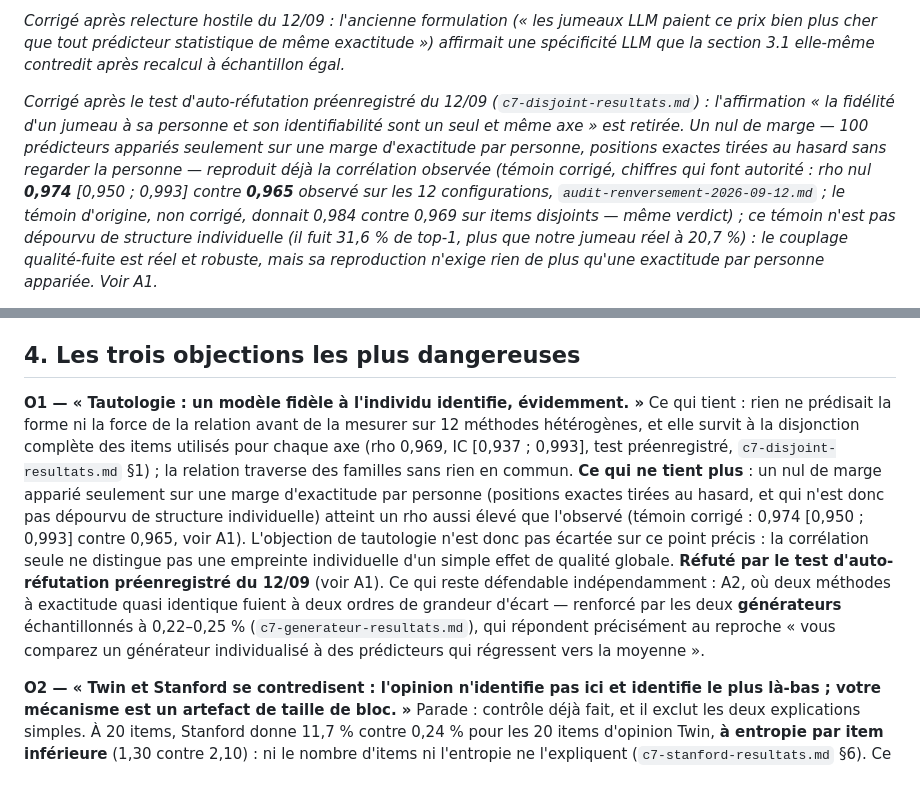
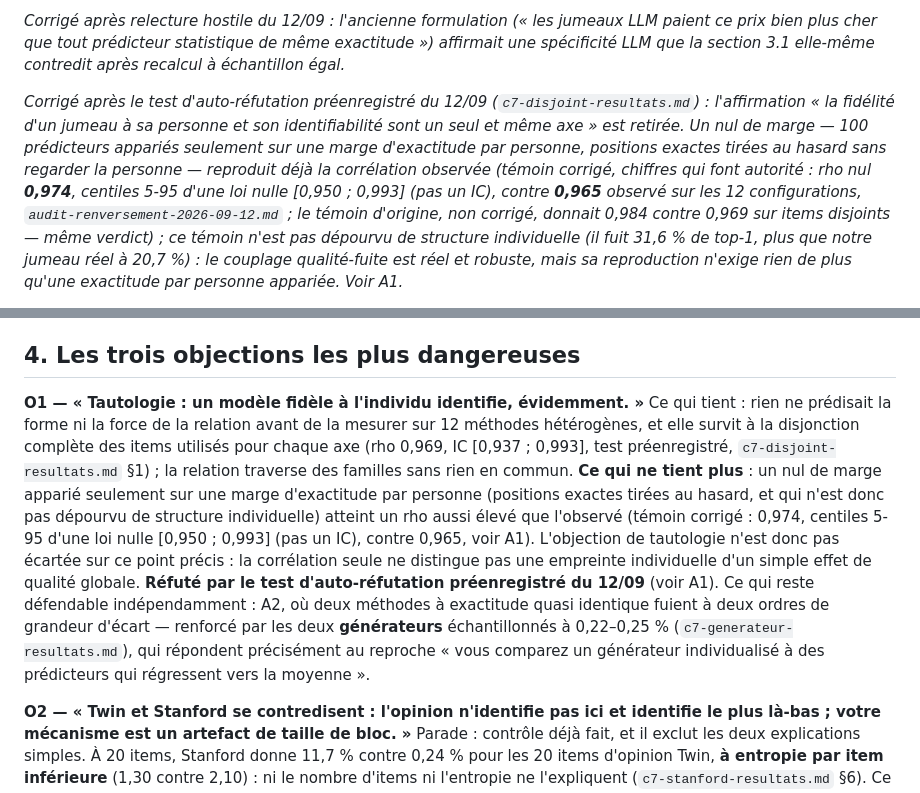
Before and after one commit to AmirK-S/popsim, a Markdown page: resultats/article-synthese.md, 2 parts joined by grey strips. Rendered like a GitHub page.

```diff
--- a/resultats/article-synthese.md
+++ b/resultats/article-synthese.md
@@ -12,5 +12,5 @@ Squelette argumentatif, pas le manuscrit. Aucun chiffre sans source ni intervall
 
 *Corrigé après relecture hostile du 12/09 : l'ancienne formulation (« les jumeaux LLM paient ce prix bien plus cher que tout prédicteur statistique de même exactitude ») affirmait une spécificité LLM que la section 3.1 elle-même contredit après recalcul à échantillon égal.*
 
-*Corrigé après le test d'auto-réfutation préenregistré du 12/09 (`c7-disjoint-resultats.md`) : l'affirmation « la fidélité d'un jumeau à sa personne et son identifiabilité sont un seul et même axe » est retirée. Un nul de marge — 100 prédicteurs appariés seulement sur une marge d'exactitude par personne, positions exactes tirées au hasard sans regarder la personne — reproduit déjà la corrélation observée (témoin corrigé, chiffres qui font autorité : rho nul **0,974** [0,950 ; 0,993] contre **0,965** observé sur les 12 configurations, `audit-renversement-2026-09-12.md` ; le témoin d'origine, non corrigé, donnait 0,984 contre 0,969 sur items disjoints — même verdict) ; ce témoin n'est pas dépourvu de structure individuelle (il fuit 31,6 % de top-1, plus que notre jumeau réel à 20,7 %) : le couplage qualité-fuite est réel et robuste, mais sa reproduction n'exige rien de plus qu'une exactitude par personne appariée. Voir A1.*
+*Corrigé après le test d'auto-réfutation préenregistré du 12/09 (`c7-disjoint-resultats.md`) : l'affirmation « la fidélité d'un jumeau à sa personne et son identifiabilité sont un seul et même axe » est retirée. Un nul de marge — 100 prédicteurs appariés seulement sur une marge d'exactitude par personne, positions exactes tirées au hasard sans regarder la personne — reproduit déjà la corrélation observée (témoin corrigé, chiffres qui font autorité : rho nul **0,974**, centiles 5-95 d'une loi nulle [0,950 ; 0,993] (pas un IC), contre **0,965** observé sur les 12 configurations, `audit-renversement-2026-09-12.md` ; le témoin d'origine, non corrigé, donnait 0,984 contre 0,969 sur items disjoints — même verdict) ; ce témoin n'est pas dépourvu de structure individuelle (il fuit 31,6 % de top-1, plus que notre jumeau réel à 20,7 %) : le couplage qualité-fuite est réel et robuste, mais sa reproduction n'exige rien de plus qu'une exactitude par personne appariée. Voir A1.*
 
@@ -134,7 +134,7 @@ INTERDIT : présenter les IC bootstrap comme des p corrigés ; présenter « 25
 
 ## 4. Les trois objections les plus dangereuses
 
-**O1 — « Tautologie : un modèle fidèle à l'individu identifie, évidemment. »** Ce qui tient : rien ne prédisait la forme ni la force de la relation avant de la mesurer sur 12 méthodes hétérogènes, et elle survit à la disjonction complète des items utilisés pour chaque axe (rho 0,969, IC [0,937 ; 0,993], test préenregistré, `c7-disjoint-resultats.md` §1) ; la relation traverse des familles sans rien en commun. **Ce qui ne tient plus** : un nul de marge apparié seulement sur une marge d'exactitude par personne (positions exactes tirées au hasard, et qui n'est donc pas dépourvu de structure individuelle) atteint un rho aussi élevé que l'observé (témoin corrigé : 0,974 [0,950 ; 0,993] contre 0,965, voir A1). L'objection de tautologie n'est donc pas écartée sur ce point précis : la corrélation seule ne distingue pas une empreinte individuelle d'un simple effet de qualité globale. **Réfuté par le test d'auto-réfutation préenregistré du 12/09** (voir A1). Ce qui reste défendable indépendamment : A2, où deux méthodes à exactitude quasi identique fuient à deux ordres de grandeur d'écart — renforcé par les deux **générateurs** échantillonnés à 0,22–0,25 % (`c7-generateur-resultats.md`), qui répondent précisément au reproche « vous comparez un générateur individualisé à des prédicteurs qui régressent vers la moyenne ».
+**O1 — « Tautologie : un modèle fidèle à l'individu identifie, évidemment. »** Ce qui tient : rien ne prédisait la forme ni la force de la relation avant de la mesurer sur 12 méthodes hétérogènes, et elle survit à la disjonction complète des items utilisés pour chaque axe (rho 0,969, IC [0,937 ; 0,993], test préenregistré, `c7-disjoint-resultats.md` §1) ; la relation traverse des familles sans rien en commun. **Ce qui ne tient plus** : un nul de marge apparié seulement sur une marge d'exactitude par personne (positions exactes tirées au hasard, et qui n'est donc pas dépourvu de structure individuelle) atteint un rho aussi élevé que l'observé (témoin corrigé : 0,974, centiles 5-95 d'une loi nulle [0,950 ; 0,993] (pas un IC), contre 0,965, voir A1). L'objection de tautologie n'est donc pas écartée sur ce point précis : la corrélation seule ne distingue pas une empreinte individuelle d'un simple effet de qualité globale. **Réfuté par le test d'auto-réfutation préenregistré du 12/09** (voir A1). Ce qui reste défendable indépendamment : A2, où deux méthodes à exactitude quasi identique fuient à deux ordres de grandeur d'écart — renforcé par les deux **générateurs** échantillonnés à 0,22–0,25 % (`c7-generateur-resultats.md`), qui répondent précisément au reproche « vous comparez un générateur individualisé à des prédicteurs qui régressent vers la moyenne ».
 
 **O2 — « Twin et Stanford se contredisent : l'opinion n'identifie pas ici et identifie le plus là-bas ; votre mécanisme est un artefact de taille de bloc. »** Parade : contrôle déjà fait, et il exclut les deux explications simples. À 20 items, Stanford donne 11,7 % contre 0,24 % pour les 20 items d'opinion Twin, **à entropie par item inférieure** (1,30 contre 2,10) : ni le nombre d'items ni l'entropie ne l'expliquent (`c7-stanford-resultats.md` §6). Ce qui reste est cohérent avec H3 : c'est l'effet de bloc, la structure de dépendance entre items d'une même famille, qui identifie. **À écrire comme l'hypothèse la mieux étayée, pas comme un résultat** — la réplique dédiée (un attaquant recevant la copule seule contre un autre recevant les marges seules) n'est pas faite.
 
```
Also changed, not shown: other parts of resultats/article-synthese.md (+3 -3 lines), article/manuscrit.md (+4 -4 lines), resultats/verification-ic-2026-09-12.md (added, +439 -0 lines).
